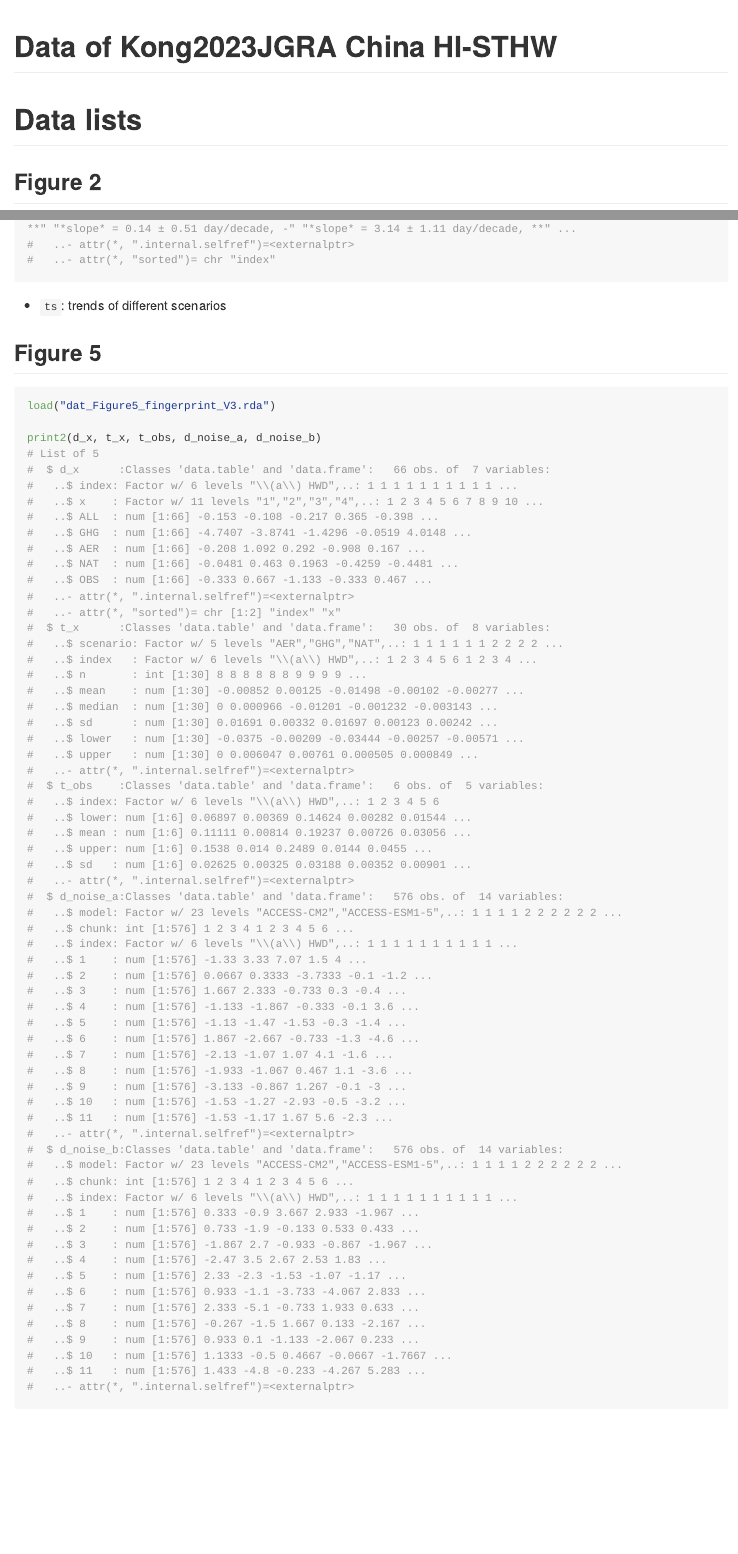
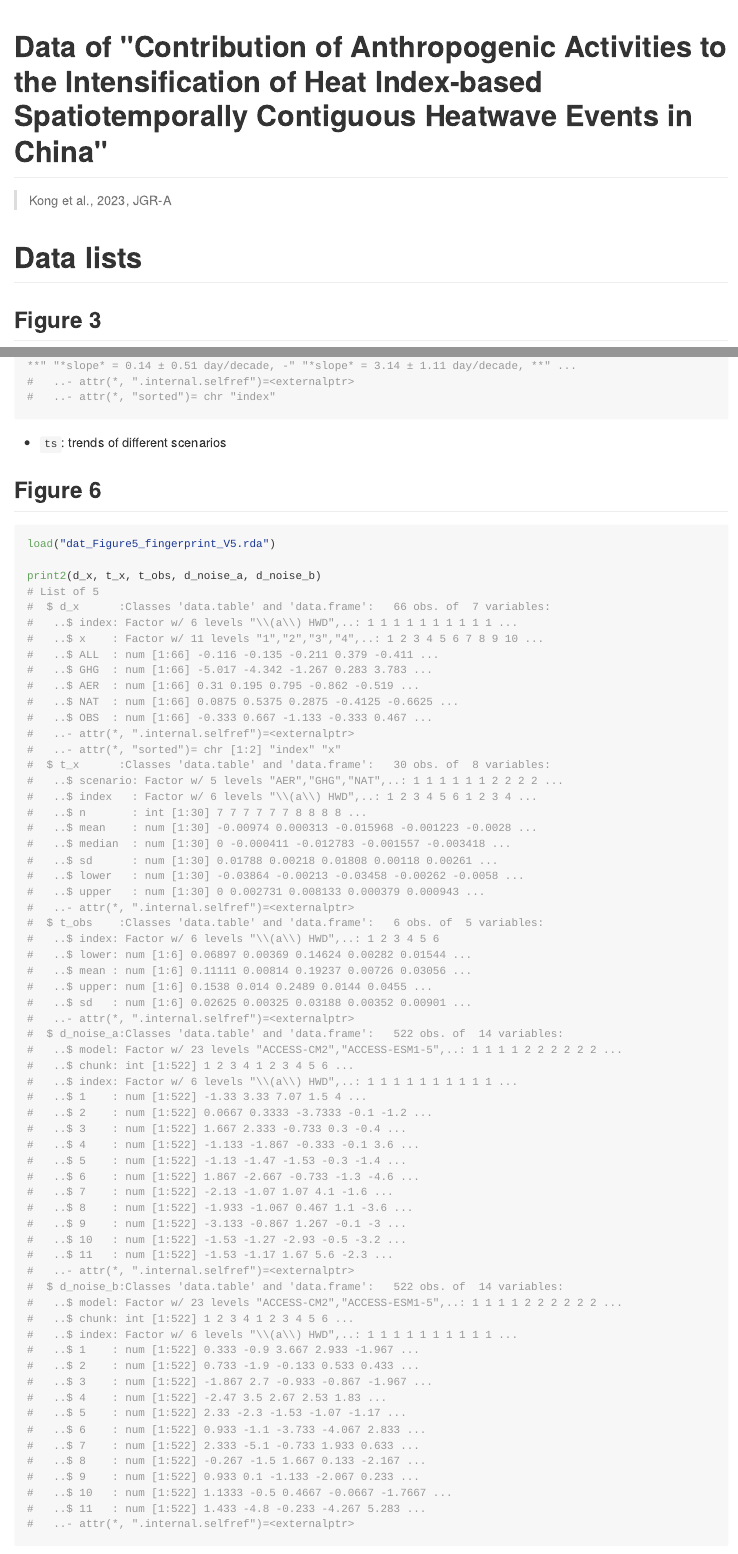
Before and after one commit to kongdd-researches/Data_Kong2023JGRA_China_HI-STHW, an R Markdown document (README.Rmd): the page in a window 1100 px wide, from its top, and a second part further down, joined at a grey line. The pictures show the output file README.md that the author committed with the source, drawn offline in the style of GitHub; long lines of code are wrapped; badge pictures from the web are left out.

Commit message:
update Figure5

````diff
--- a/README.Rmd
+++ b/README.Rmd
@@ -13,7 +13,8 @@ knitr::opts_chunk$set(
 )
 ```
 
-# Data of Kong2023JGRA China HI-STHW
+# Data of "Contribution of Anthropogenic Activities to the Intensification of Heat Index-based Spatiotemporally Contiguous Heatwave Events in China"
+> Kong et al., 2023, JGR-A
 
 <!-- [![R-CMD-check](https://github.com/eco-hydro/phenofit/workflows/R-CMD-check/badge.svg)](https://github.com/eco-hydro/phenofit/actions)
 [![codecov](https://codecov.io/gh/eco-hydro/phenofit/branch/master/graph/badge.svg)](https://app.codecov.io/gh/eco-hydro/phenofit) -->
@@ -33,7 +34,7 @@ library(Ipaper)
 ```
 
 
-## Figure 2
+## Figure 3
 
 ```{r}
 load("./dat_Figure2_annual_variation_STHW.rda")
@@ -72,10 +73,10 @@ print2(di_sim, ts)
 
 - `ts`: trends of different scenarios
 
-## Figure 5
+## Figure 6
 
 ```{r}
-load("dat_Figure5_fingerprint_V3.rda")
+load("dat_Figure5_fingerprint_V5.rda")
 
 print2(d_x, t_x, t_obs, d_noise_a, d_noise_b)
 ```
````
Also changed, not shown: README.md, dat_Figure5_fingerprint_V5.rda (added), README.Rmd (8 more changed lines).
